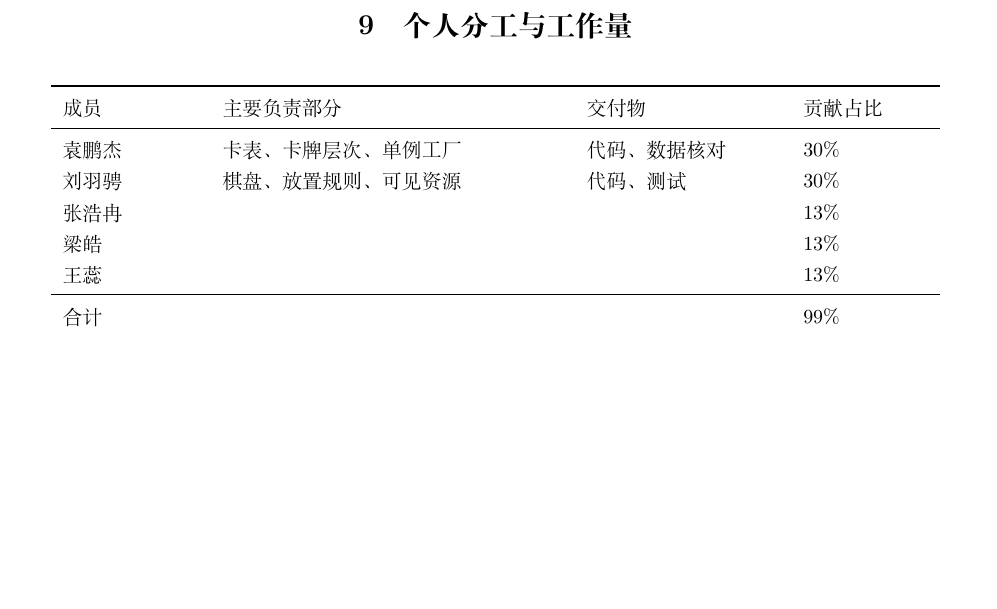
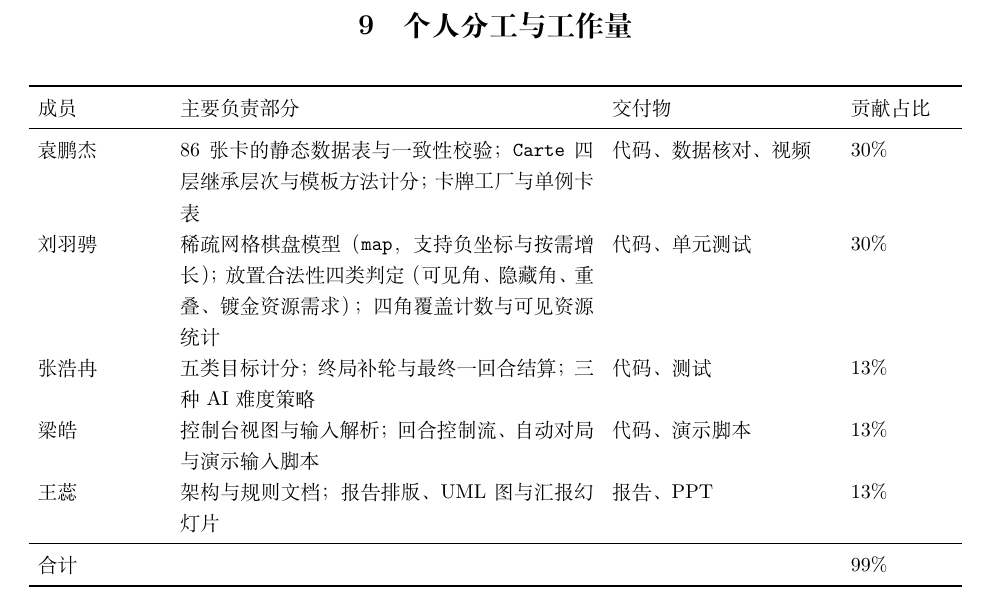
Before and after one commit to liuyucheng123/Cpp-project, a LaTeX document (rapport/rapport.tex): part of page 16 of 20, cut so that both start at the same text, the shorter picture padded with empty space. Compiled offline with XeLaTeX.

Commit message:
docs(rapport): description detaillee des contributions par membre

```diff
--- a/rapport/rapport.tex
+++ b/rapport/rapport.tex
@@ -794,15 +794,18 @@ private:
 \begin{table}[h]
 \centering
 \small
-\begin{tabular}{p{2.4cm}p{6.0cm}p{3.4cm}p{2.2cm}}
+\setlength{\tabcolsep}{4.5pt}
+\begin{tabular}{p{2.2cm}p{7.3cm}p{3.9cm}p{1.8cm}}
 \toprule
 成员 & 主要负责部分 & 交付物 & 贡献占比 \\
 \midrule
-袁鹏杰 & 卡表、卡牌层次、单例工厂 & 代码、数据核对 & 30\% \\
-刘羽骋 & 棋盘、放置规则、可见资源 & 代码、测试 & 30\% \\
-张浩冉 & \strut & \strut & 13\% \\
-梁皓 & \strut & \strut & 13\% \\
-王蕊 & \strut & \strut & 13\% \\
+袁鹏杰 & 86 张卡的静态数据表与一致性校验；\cl{Carte} 四层继承层次与模板方法计分；
+         卡牌工厂与单例卡表 & 代码、数据核对、视频 & 30\% \\
+刘羽骋 & 稀疏网格棋盘模型（\cl{map}，支持负坐标与按需增长）；放置合法性四类判定
+         （可见角、隐藏角、重叠、镀金资源需求）；四角覆盖计数与可见资源统计 & 代码、单元测试 & 30\% \\
+张浩冉 & 五类目标计分；终局补轮与最终一回合结算；三种 AI 难度策略 & 代码、测试 & 13\% \\
+梁皓 & 控制台视图与输入解析；回合控制流、自动对局与演示输入脚本 & 代码、演示脚本 & 13\% \\
+王蕊 & 架构与规则文档；报告排版、UML 图与汇报幻灯片 & 报告、PPT & 13\% \\
 \midrule
 合计 & \strut & \strut & 99\% \\
 \bottomrule
```
Also changed, not shown: rapport/rapport.pdf.
